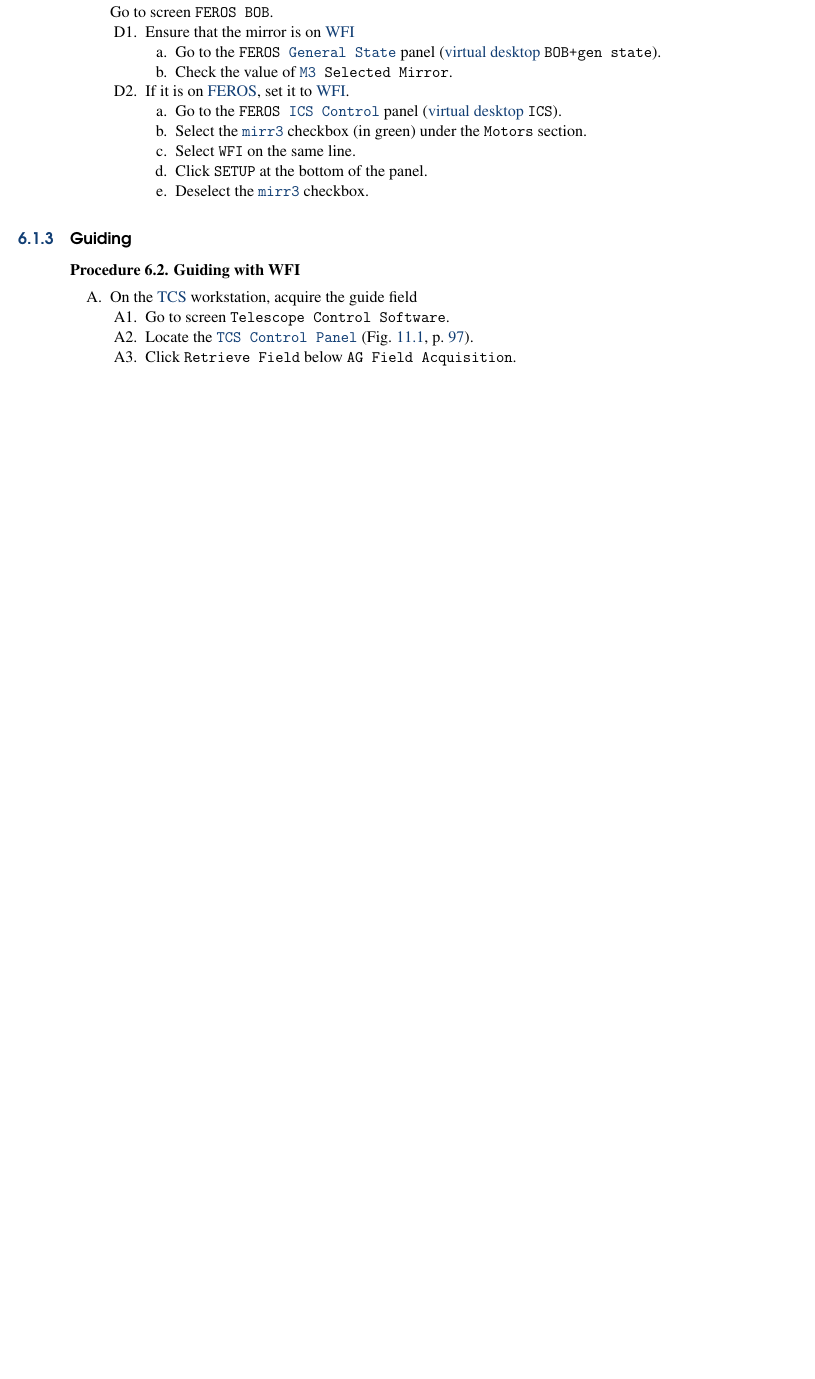
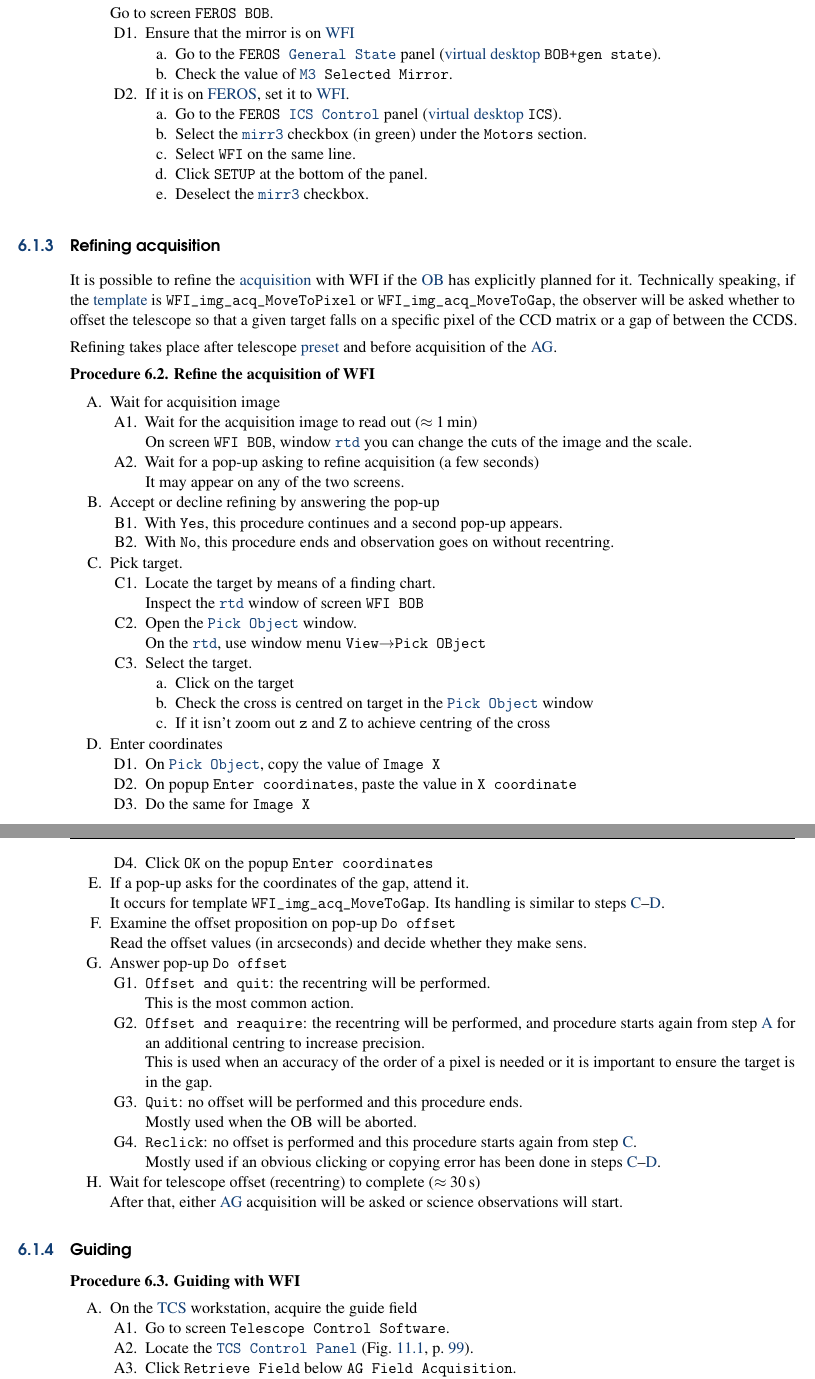
Before and after one commit to regislachaume/manual-2.2m, a LaTeX thesis (operation-manual.tex): part of page 54 of 117 before the commit and two parts of pages 54 and 55 of 119 after it, the two joined at a grey line, cut so that both start at the same text, the shorter picture padded with empty space. Compiled offline with pdfLaTeX.

Commit message:
+ refine acquisition; small corrections

```diff
--- a/operation-manual.tex
+++ b/operation-manual.tex
@@ -119,14 +118,15 @@
 \newglossaryentry{grondag}{name=\texttt{Telescope R.T.D},sort=Telescope R.T.D.,description={Window displaying the image of the \gls{grond} \acrlong{ag}}}
 \newglossaryentry{stall}{name=stall,description={Stalling refers to stopping doing anything without an error being displayed or reaching complete state.  As it is silent, it is easy to lose time for a stalled OB...}}
 \newglossaryentry{fcdTelemetry}{name=\texttt{fcdTelemetry},sort=fcdTelemetry,description={Command to open the \gls{telemetry} panel of GROND or WFI, used to activate telemetry if necessary.}}
+\newglossaryentry{pickobj}{name=\texttt{Pick Object},sort=Pick Object,description={Graphical user interface that allows the observer to pick a star in an image to measure its size (e.g. seeing determination) and pixel position (e.g. refining acquisition). Also a menu option to open such a window.}}
 \newglossaryentry{pickrefstar}{name=\texttt{Pick Reference Star},sort=Pick Reference Star,description={Graphical user interface that allows the observer to pick a guide star on the WFI and GROND \acrlong{ag}s, and a fibre reference pixel for FEROS. Also a menu option to open such a window.}}
 \newglossaryentry{mc}{name=main cover,description={Refers to the protective shutter of GROND}}
 \newglossaryentry{focus}{name=focus,description={Telescope focusing uses the secondary mirror. GROND focus is usually not touched. WFI and FEROS focus need regular (about daily) focus sequences to be performed.}}
 \newglossaryentry{service}{name=service,description={Service observing, service mode, or queue observing is when an observer does observations for different programmes, according to weather conditions and priorities.}}
 \newglossaryentry{visitor}{name=visitor,description={Visitors, i.e. astronomers observing in visitor mode, mostly observe their own programme independently of weather constraints and other programmes' priorities.  During \gls{mpia} there is no ``pure'' visitor, as some programmes should be observed in \gls{service} year round.}}
 \newglossaryentry{ferosag}{name=\texttt{FEROS AG Real Time Display},sort=E2P2 REAL TIME DISPLAY,description={Window with the mage of the \gls{feros} \acrlong{ag} camera}}
-\newglossaryentry{wfiics}{name=\texttt{e2p2 OS GUI},sort=e2p2 OS GUI,description={\gls{wfi} \acrlong{ics} panel}}
-\newglossaryentry{ferosics}{name={FEROS \texttt{ICS}},sort=FEROS ICS,description={\gls{feros} \acrlong{ics} panel}}
+\newglossaryentry{wfiics}{name=\texttt{WFI ICS Control},sort=WFI ICS Control,description={\gls{wfi} \acrlong{ics} panel}}
+\newglossaryentry{ferosics}{name={\texttt{FEROS ICS Control}},sort=FEROS ICS Control,description={\gls{feros} \acrlong{ics} panel}}
 \newglossaryentry{main mirror}{name=main mirror,description={Primary mirror of the telescope.  It has a cover that needs to be open for observing and but should be closed when dome slit is being opened or closed.}}
 \newglossaryentry{ot}{name=\texttt{ot},sort=ot,description={observing tool, the application that can be used to manage the \gls{ob}so for \gls{service} observations}}
 \newglossaryentry{lascam}{name=LASCAM,description={La Silla all-sky camera}}
@@ -1741,6 +1738,70 @@ overheads by parallelising \gls{preset} and mirror movements.  However, beware t
       \end{enumerate}
   \end{enumerate}
 \end{enumerate}
+
+\subsection{Refining acquisition}
+\label{sec:refinewfi}
+
+It is possible to refine the \gls{acquisition} with WFI if the \gls{ob} has explicitly planned for it. Technically speaking, if the \gls{template} is \texttt{WFI\_img\_acq\_MoveToPixel} or \texttt{WFI\_img\_acq\_MoveToGap}, the observer will be asked whether to offset the telescope so that a given target falls on a specific pixel of the CCD matrix or a gap of between the CCDS.
+
+Refining takes place after telescope \gls{preset} and before acquisition of the \gls{ag}.
+
+\procedure{Refine the acquisition of WFI}
+\begin{enumerate}
+    \item\label{list:refine:img} Wait for acquisition image
+    \begin{enumerate}
+        \item Wait for the acquisition image to read out ($\approx 1$\,min)\\
+              On screen \texttt{WFI BOB}, window \gls{rtd} you can change
+              the cuts of the image and the scale.
+        \item Wait for a pop-up asking to refine acquisition (a few seconds)\\
+              It may appear on any of the two screens.
+    \end{enumerate}
+    \item Accept or decline refining by answering the pop-up
+    \begin{enumerate}
+        \item With \texttt{Yes}, this procedure continues and a second
+        pop-up appears.
+        \item With \texttt{No}, this procedure ends and observation goes on without recentring.
+    \end{enumerate}
+    \item\label{list:refine:pick} Pick target.
+    \begin{enumerate}
+        \item Locate the target by means of a finding chart.\\
+              Inspect the \gls{rtd}  window of screen \texttt{WFI BOB}
+        \item Open the \gls{pickobj} window.\\
+              On the \gls{rtd}, use \wmenu{View}{Pick OBject}
+        \item Select the target.
+        \begin{enumerate}
+            \item Click on the target
+            \item Check the cross is centred on target in the \gls{pickobj} window
+            \item If it isn't zoom out \texttt{z} and \texttt{Z} to achieve centring of the cross
+        \end{enumerate}
+    \end{enumerate}
+    \item\label{list:refine:coord} Enter coordinates
+    \begin{enumerate}
+        \item On \gls{pickobj}, copy the value of \texttt{Image X}
+        \item On popup \texttt{Enter coordinates}, paste the value in \texttt{X coordinate}
+        \item Do the same for \texttt{Image X}
+        \item Click \texttt{OK} on the popup \texttt{Enter coordinates}
+    \end{enumerate}
+    \item If a pop-up asks for the coordinates of the gap, attend it.\\
+          It occurs for template \texttt{WFI\_img\_acq\_MoveToGap}.
+          Its handling is similar to steps~\ref{list:refine:pick}--\ref{list:refine:coord}.
+    \item Examine the offset proposition on pop-up \texttt{Do offset}\\
+          Read the offset values (in arcseconds) and decide whether they make sens.
+    \item Answer pop-up \texttt{Do offset}
+    \begin{enumerate}
+        \item \texttt{Offset and quit}: the recentring will be performed.\\
+        This is the most common action.
+        \item \texttt{Offset and reaquire}: the recentring will be performed, and procedure starts again from step~\ref{list:refine:img} for an additional centring to increase precision.\\
+        This is used when an accuracy of the order of a pixel is needed or it is important to ensure the target is in the gap.
+        \item \texttt{Quit}: no offset will be performed and this procedure ends.\\
+        Mostly used when the OB will be aborted.
+        \item \texttt{Reclick}: no offset is performed and this procedure starts again from step~\ref{list:refine:pick}.\\
+        Mostly used if an obvious clicking or copying error has been done in steps~\ref{list:refine:pick}--\ref{list:refine:coord}.
+    \end{enumerate}
+    \item Wait for telescope offset (recentring) to complete ($\approx 30$\,s)\\
+          After that, either \gls{ag} acquisition will be asked or science observations will start.
+\end{enumerate}
+
 \subsection{Guiding}
 \label{sec:guidewfi}
 
```
Also changed, not shown: operation-manual.gls, operation-manual.tex (93 more changed lines), 10 other files.
